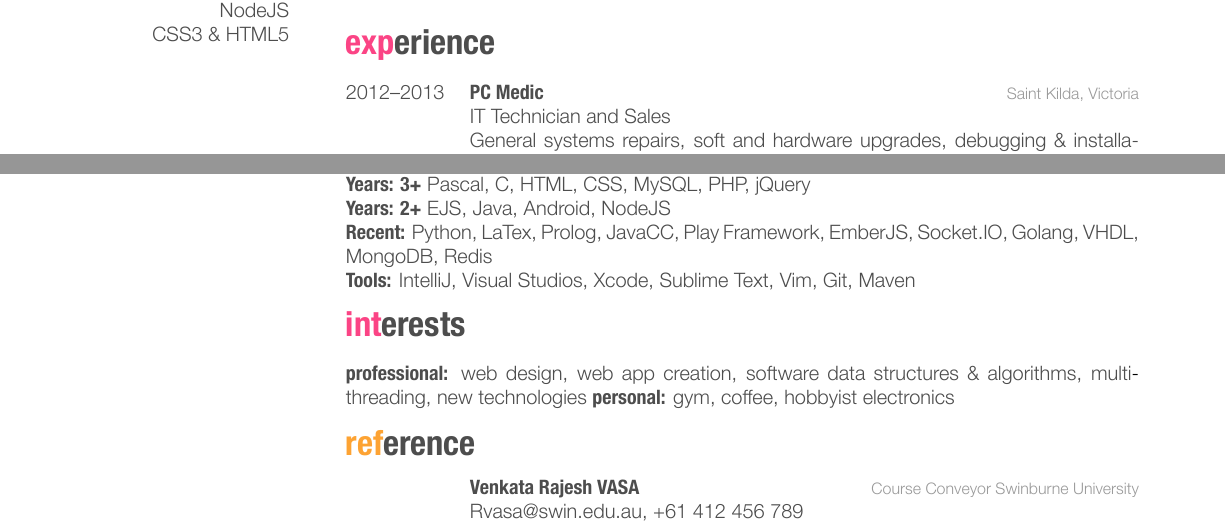
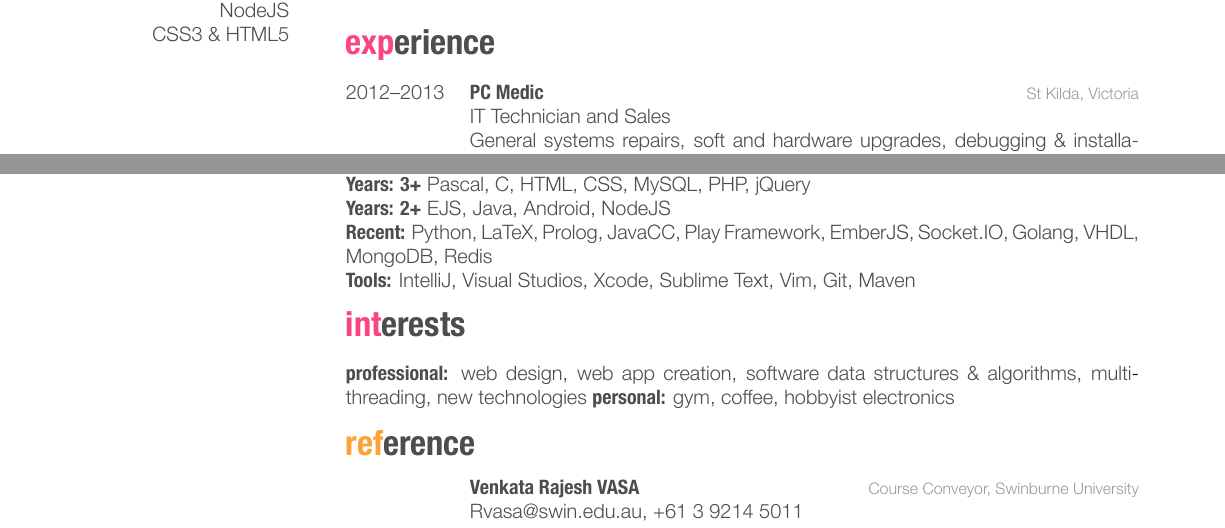
Before and after one commit to Compulsed/resume, a LaTeX CV (src/dalesalter.tex): two parts of pages 1 and 2 of 2, joined at a grey line, cut so that both start at the same text. The pictures show the PDF file dalesalter.pdf that the author committed with the source.

Commit message:
FINAL DRAFT: ImPOS

```diff
--- a/src/dalesalter.tex
+++ b/src/dalesalter.tex
@@ -90,7 +90,7 @@ CSS3 \& HTML5
 \entry
 {2012--2013}
 {PC Medic}
-{Saint Kilda, Victoria}
+{St Kilda, Victoria}
 {\emph{IT Technician and Sales} \\
 General systems repairs, soft and hardware upgrades, debugging \& installations, use of a POS, product \& service sales and used a systemic approach to general problem solving. \\
 Transferable skills:
@@ -135,7 +135,7 @@ Transferable skills:
 \entry
 {2012}
 {PostgreSQL}
-{Saint Kilda, Victoria}
+{St Kilda, Victoria}
 {Have a large interest in database software and attend meet ups to further my knowledge in that field of software}
 %------------------------------------------------
 \entry
@@ -223,8 +223,8 @@ Some of which are located here, \underline{\textbf{\href{http://github.com/Compu
 \entry
 {}
 {Venkata Rajesh VASA}
-{Course Conveyor Swinburne University}
-{Rvasa@swin.edu.au, +61 412 456 789}
+{Course Conveyor, Swinburne University}
+{Rvasa@swin.edu.au, +61 3 9214 5011}
 %------------------------------------------------
 \end{entrylist}
 %----------------------------------------------------------------------------------------
```
Also changed, not shown: src/cover.tex (+2 -2 lines), cover.pdf, dalesalter.pdf, impos-dale-salter.pdf, src/dalesalter.tex (2 more changed lines).
